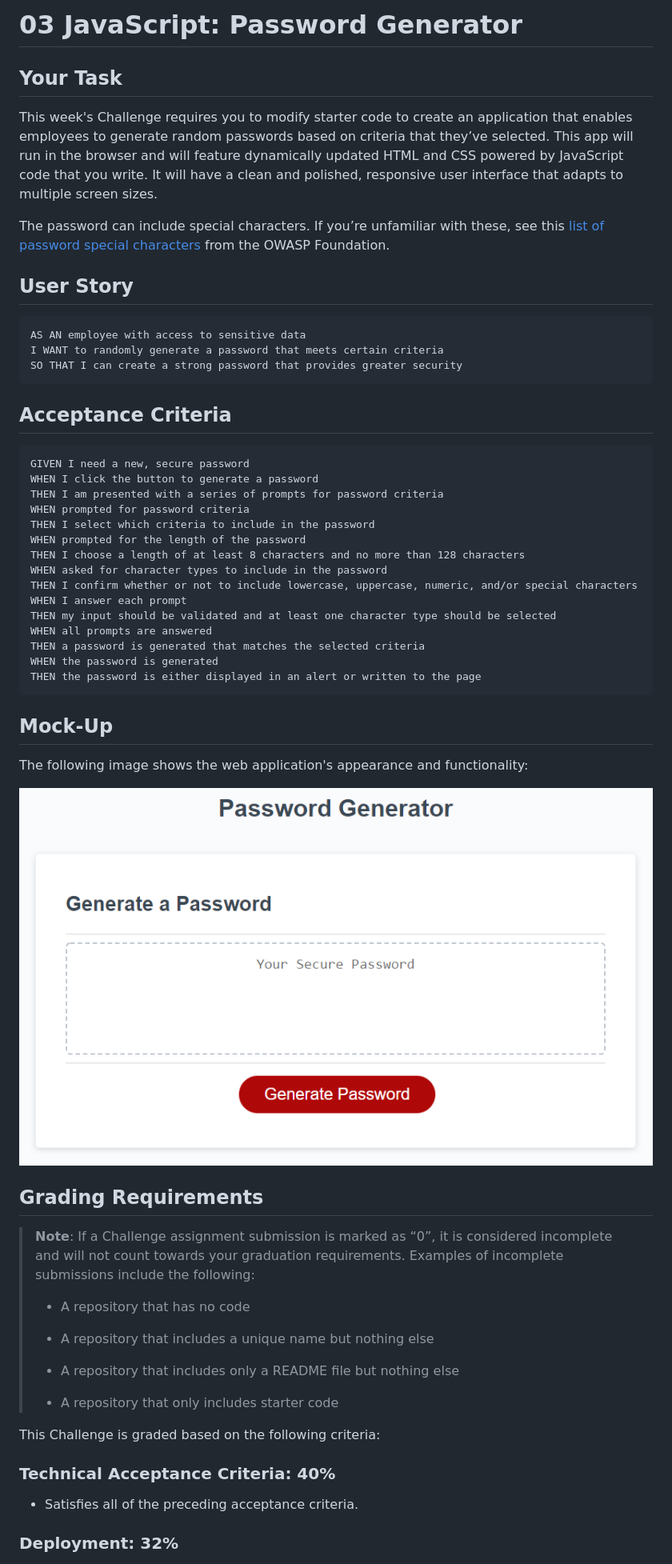
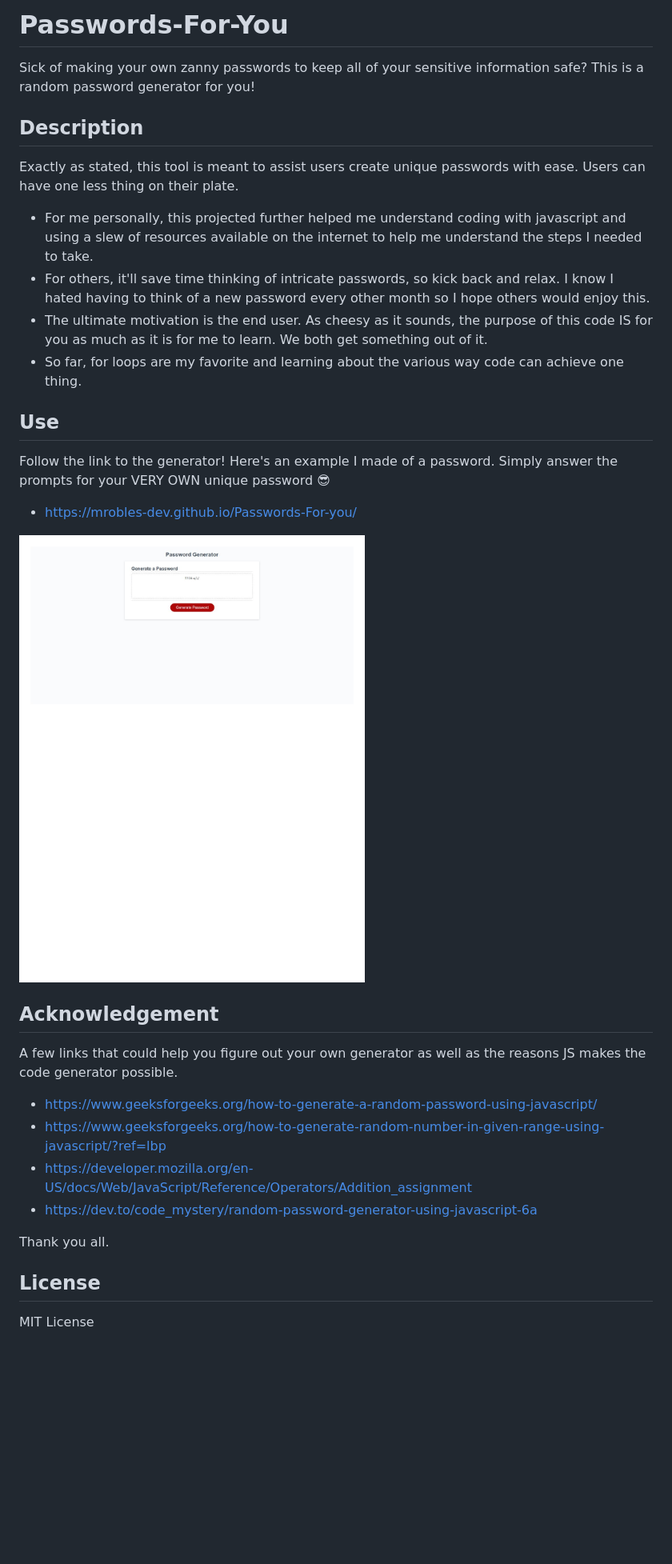
Before and after one commit to mrobles-dev/Passwords-For-you, a Markdown page: README.md, the part around the change printed below. Shown: that part at 80% size. GitHub-like rendering; pictures changed too: Assets/Password-Generator_1.jpg (added); blank space fills up the shorter version.

````diff
--- a/README.md
+++ b/README.md
@@ -1,62 +1,39 @@
-# 03 JavaScript: Password Generator
+# Passwords-For-You
+Sick of making your own zanny passwords to keep all of your sensitive information safe?
+This is a random password generator for you!
 
-## Your Task
+## Description
 
-This week's Challenge requires you to modify starter code to create an application that enables employees to generate random passwords based on criteria that they’ve selected. This app will run in the browser and will feature dynamically updated HTML and CSS powered by JavaScript code that you write. It will have a clean and polished, responsive user interface that adapts to multiple screen sizes.
+Exactly as stated, this tool is meant to assist users create unique passwords with ease. Users can have one less thing on their plate.
 
-The password can include special characters. If you’re unfamiliar with these, see this [list of password special characters](https://www.owasp.org/index.php/Password_special_characters) from the OWASP Foundation.
+- For me personally, this projected further helped me understand coding with javascript and using a slew of resources available on the internet to help me understand the steps I needed to take.
+- For others, it'll save time thinking of intricate passwords, so kick back and relax. I know I hated having to think of a new password every other month so I hope others would enjoy this.
+- The ultimate motivation is the end user. As cheesy as it sounds, the purpose of this code IS for you as much as it is for me to learn. We both get something out of  it.
+- So far, for loops are my favorite and learning about the various way code can achieve one thing.
 
-## User Story
+## Use
 
-```
-AS AN employee with access to sensitive data
-I WANT to randomly generate a password that meets certain criteria
-SO THAT I can create a strong password that provides greater security
-```
+Follow the link to the generator! Here's an example I made of a password. Simply answer the prompts for your VERY OWN unique password 😎
 
-## Acceptance Criteria
+- https://mrobles-dev.github.io/Passwords-For-you/
 
-```
-GIVEN I need a new, secure password
-WHEN I click the button to generate a password
-THEN I am presented with a series of prompts for password criteria
-WHEN prompted for password criteria
-THEN I select which criteria to include in the password
-WHEN prompted for the length of the password
-THEN I choose a length of at least 8 characters and no more than 128 characters
-WHEN asked for character types to include in the password
-THEN I confirm whether or not to include lowercase, uppercase, numeric, and/or special characters
-WHEN I answer each prompt
-THEN my input should be validated and at least one character type should be selected
-WHEN all prompts are answered
-THEN a password is generated that matches the selected criteria
-WHEN the password is generated
-THEN the password is either displayed in an alert or written to the page
-```
+![alt tex](./Assets/Password-Generator_1.jpg)
 
-## Mock-Up
+## Acknowledgement
 
-The following image shows the web application's appearance and functionality:
+A few links that could help you figure out your own generator as well as the reasons JS makes the code generator possible.
 
-![The Password Generator application displays a red button to "Generate Password".](./Assets/03-javascript-homework-demo.png)
 
-## Grading Requirements
+- https://www.geeksforgeeks.org/how-to-generate-a-random-password-using-javascript/
+- https://www.geeksforgeeks.org/how-to-generate-random-number-in-given-range-using-javascript/?ref=lbp
+- https://developer.mozilla.org/en-US/docs/Web/JavaScript/Reference/Operators/Addition_assignment
+- https://dev.to/code_mystery/random-password-generator-using-javascript-6a
 
-> **Note**: If a Challenge assignment submission is marked as “0”, it is considered incomplete and will not count towards your graduation requirements. Examples of incomplete submissions include the following:
->
-> * A repository that has no code
->
-> * A repository that includes a unique name but nothing else
->
-> * A repository that includes only a README file but nothing else
->
-> * A repository that only includes starter code
 
-This Challenge is graded based on the following criteria:
 
-### Technical Acceptance Criteria: 40%
+Thank you all.
 
-* Satisfies all of the preceding acceptance criteria.
 
-### Deployment: 32%
+## License
+MIT License
 
````
Also changed, not shown: other parts of README.md (+16 -35 lines), 1 other file.
